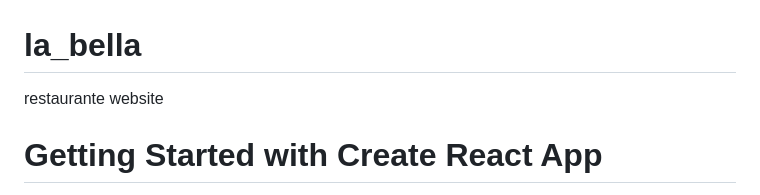
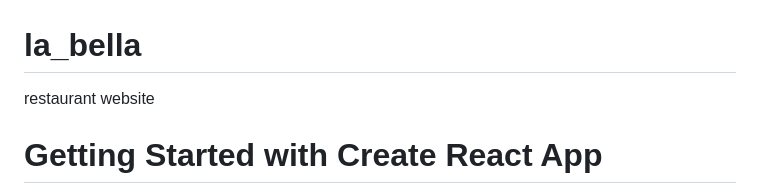
Before and after one commit to jarawd/la_bella, a Markdown page: README.md, the part around the change. Drawn GitHub-style.

```diff
--- a/README.md
+++ b/README.md
@@ -1,6 +1,6 @@
 # la_bella
 
-restaurante website
+restaurant website
 
 # Getting Started with Create React App
 
```
